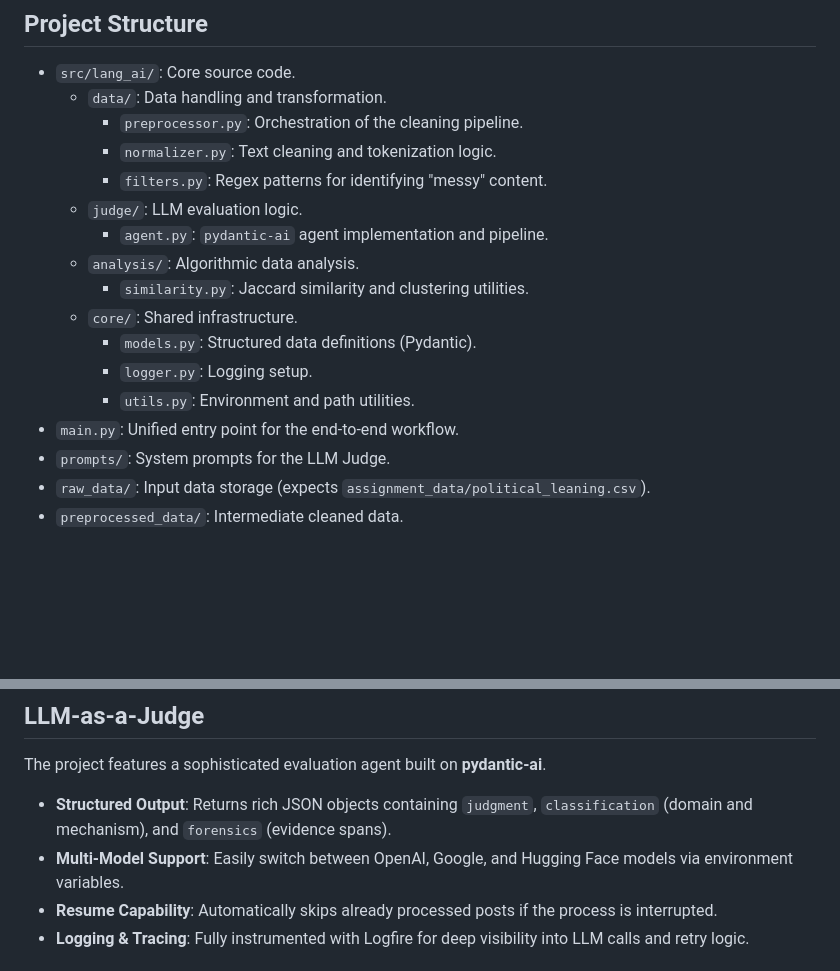
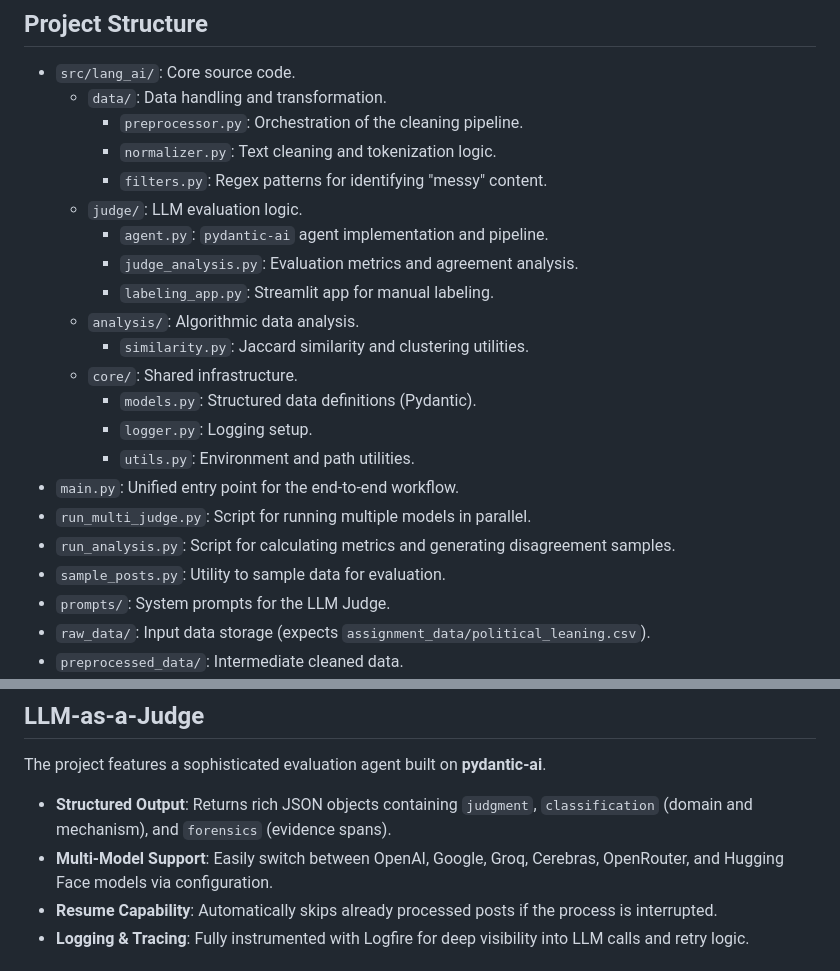
Before and after one commit to skyrimer/lang-ai, a Markdown page: README.md, 2 parts joined by grey strips. GitHub-like rendering; blank space fills up the shorter version.

```diff
--- a/README.md
+++ b/README.md
@@ -118,6 +126,8 @@ uv run main.py 'multi_judge.models=[openai:gpt-4o]' multi_judge.sample=500
         - `filters.py`: Regex patterns for identifying "messy" content.
     - `judge/`: LLM evaluation logic.
         - `agent.py`: `pydantic-ai` agent implementation and pipeline.
+        - `judge_analysis.py`: Evaluation metrics and agreement analysis.
+        - `labeling_app.py`: Streamlit app for manual labeling.
     - `analysis/`: Algorithmic data analysis.
         - `similarity.py`: Jaccard similarity and clustering utilities.
     - `core/`: Shared infrastructure.
@@ -125,6 +135,9 @@ uv run main.py 'multi_judge.models=[openai:gpt-4o]' multi_judge.sample=500
         - `logger.py`: Logging setup.
         - `utils.py`: Environment and path utilities.
 - `main.py`: Unified entry point for the end-to-end workflow.
+- `run_multi_judge.py`: Script for running multiple models in parallel.
+- `run_analysis.py`: Script for calculating metrics and generating disagreement samples.
+- `sample_posts.py`: Utility to sample data for evaluation.
 - `prompts/`: System prompts for the LLM Judge.
 - `raw_data/`: Input data storage (expects `assignment_data/political_leaning.csv`).
 - `preprocessed_data/`: Intermediate cleaned data.
@@ -150,7 +163,7 @@ The `DataPreprocessor` applies the following steps in order:
 The project features a sophisticated evaluation agent built on **pydantic-ai**.
 
 - **Structured Output**: Returns rich JSON objects containing `judgment`, `classification` (domain and mechanism), and `forensics` (evidence spans).
-- **Multi-Model Support**: Easily switch between OpenAI, Google, and Hugging Face models via environment variables.
+- **Multi-Model Support**: Easily switch between OpenAI, Google, Groq, Cerebras, OpenRouter, and Hugging Face models via configuration.
 - **Resume Capability**: Automatically skips already processed posts if the process is interrupted.
 - **Logging & Tracing**: Fully instrumented with Logfire for deep visibility into LLM calls and retry logic.
 
```
Also changed, not shown: other parts of README.md (+18 -10 lines).
